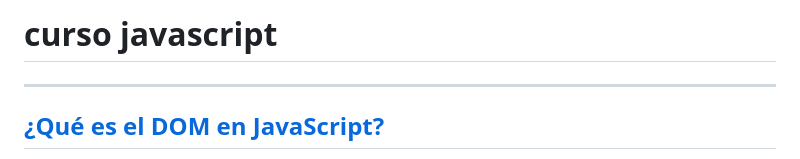
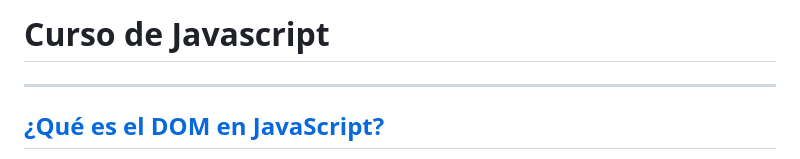
Before and after one commit to judali05/repaso-javascript, a Markdown page: README.md, the part around the change printed below. GitHub-like rendering.

```diff
--- a/README.md
+++ b/README.md
@@ -9,5 +10,5 @@
 
-# curso javascript
+# Curso de Javascript
 
 
 
```
Also changed, not shown: other parts of README.md (+5 -4 lines).
